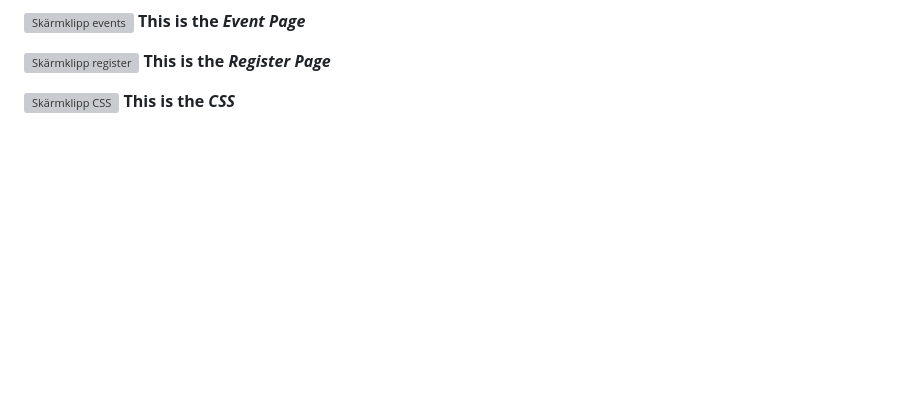
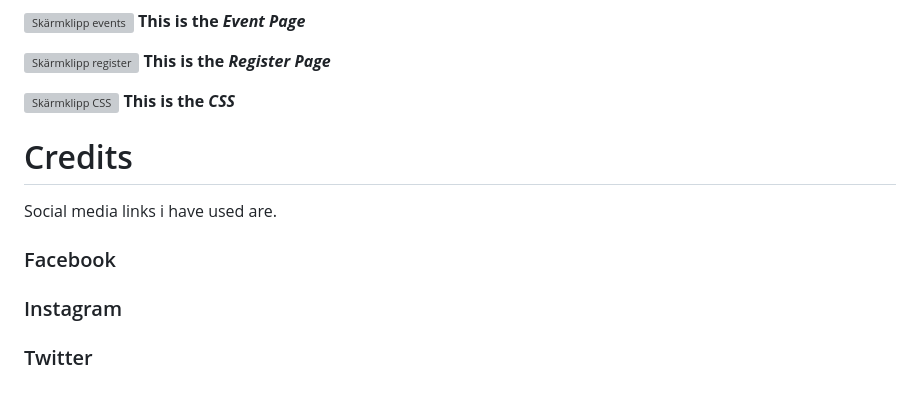
Before and after one commit to Oscar5p/Project1-The-Friendly-Pub, a Markdown page: README.md, the part around the change. Rendered like a GitHub page; blank space fills up the shorter version; grey boxes are pictures that could not be loaded.

Commit message:
Update README.md
adding credits and social media links i've added on my project

```diff
--- a/README.md
+++ b/README.md
@@ -95,3 +95,9 @@ Sometimes you can't play the audio file in my homepage, by refreshing the page o
 
 ![Skärmklipp CSS](https://github.com/Oscar5p/Project1-The-Friendly-Pub/assets/166016267/e117a2a1-214a-4ef0-a1e9-b5723f6a0977)
 **This is the _CSS_**
+
+# Credits
+Social media links i have used are.
+### Facebook
+### Instagram
+### Twitter
```
